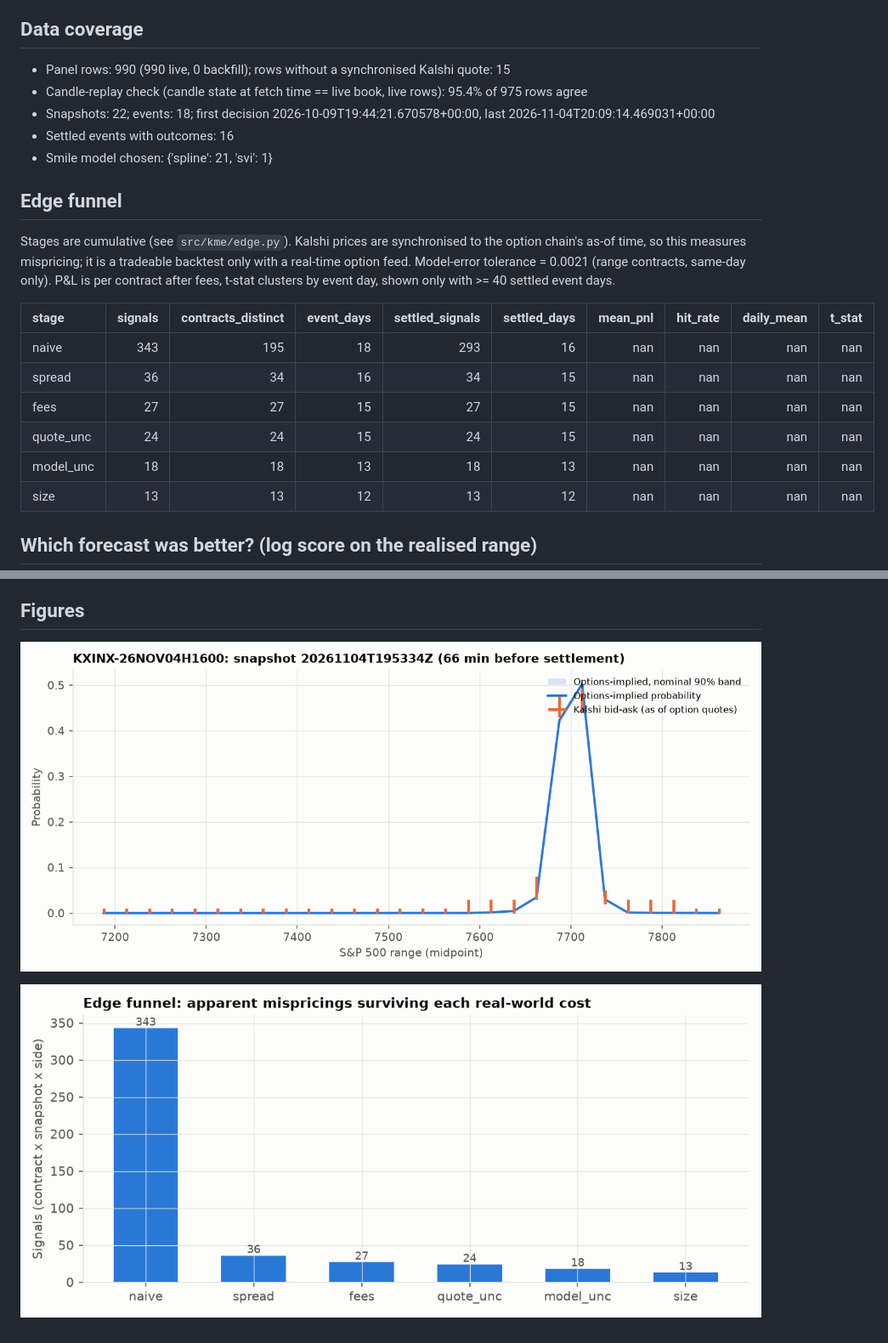
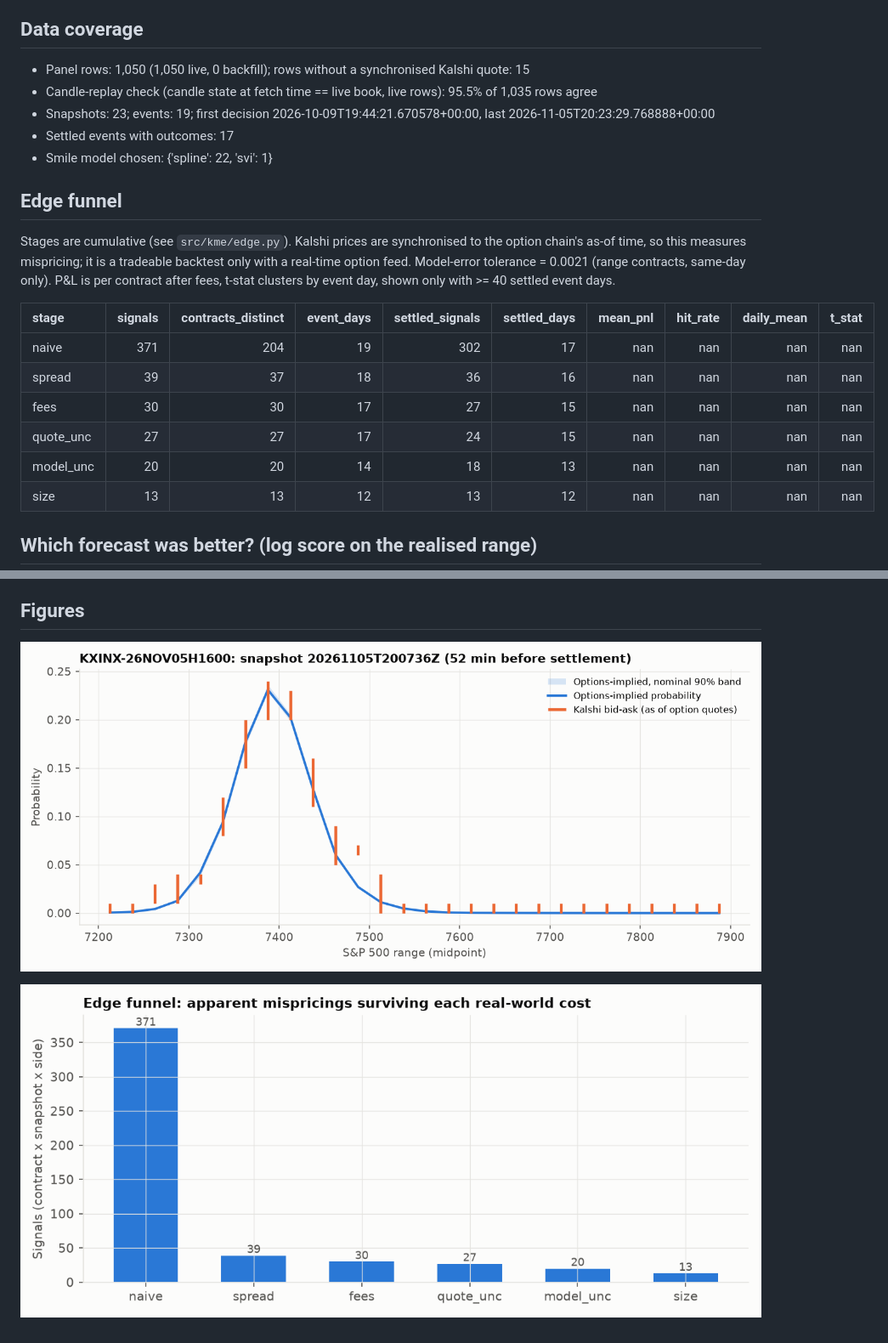
Before and after one commit to japark22/kalshi-mispricing-engine, a Markdown page: results/REPORT.md, 2 parts joined by grey strips. Shown at 85% size. Rendered like a GitHub page; pictures changed too: results/figures/edge_funnel.png, results/figures/latest_snapshot.png.

Commit message:
data: 2026-11-05T20:45Z

```diff
--- a/results/REPORT.md
+++ b/results/REPORT.md
@@ -3,21 +3,21 @@ _Generated 2026-11-04 20:29 UTC by `python -m kme report`. Every figure below is
 
 ## Data coverage
-- Panel rows: 990 (990 live, 0 backfill); rows without a synchronised Kalshi quote: 15
-- Candle-replay check (candle state at fetch time == live book, live rows): 95.4% of 975 rows agree
-- Snapshots: 22; events: 18; first decision 2026-10-09T19:44:21.670578+00:00, last 2026-11-04T20:09:14.469031+00:00
-- Settled events with outcomes: 16
-- Smile model chosen: {'spline': 21, 'svi': 1}
+- Panel rows: 1,050 (1,050 live, 0 backfill); rows without a synchronised Kalshi quote: 15
+- Candle-replay check (candle state at fetch time == live book, live rows): 95.5% of 1,035 rows agree
+- Snapshots: 23; events: 19; first decision 2026-10-09T19:44:21.670578+00:00, last 2026-11-05T20:23:29.768888+00:00
+- Settled events with outcomes: 17
+- Smile model chosen: {'spline': 22, 'svi': 1}
 
 ## Edge funnel
 Stages are cumulative (see `src/kme/edge.py`). Kalshi prices are synchronised to the option chain's as-of time, so this measures mispricing; it is a tradeable backtest only with a real-time option feed. Model-error tolerance = 0.0021 (range contracts, same-day only). P&L is per contract after fees, t-stat clusters by event day, shown only with >= 40 settled event days.
 
 | stage     |   signals |   contracts_distinct |   event_days |   settled_signals |   settled_days |   mean_pnl |   hit_rate |   daily_mean |   t_stat |
 |:----------|----------:|---------------------:|-------------:|------------------:|---------------:|-----------:|-----------:|-------------:|---------:|
-| naive     |       343 |                  195 |           18 |               293 |             16 |        nan |        nan |          nan |      nan |
-| spread    |        36 |                   34 |           16 |                34 |             15 |        nan |        nan |          nan |      nan |
-| fees      |        27 |                   27 |           15 |                27 |             15 |        nan |        nan |          nan |      nan |
-| quote_unc |        24 |                   24 |           15 |                24 |             15 |        nan |        nan |          nan |      nan |
-| model_unc |        18 |                   18 |           13 |                18 |             13 |        nan |        nan |          nan |      nan |
+| naive     |       371 |                  204 |           19 |               302 |             17 |        nan |        nan |          nan |      nan |
+| spread    |        39 |                   37 |           18 |                36 |             16 |        nan |        nan |          nan |      nan |
+| fees      |        30 |                   30 |           17 |                27 |             15 |        nan |        nan |          nan |      nan |
+| quote_unc |        27 |                   27 |           17 |                24 |             15 |        nan |        nan |          nan |      nan |
+| model_unc |        20 |                   20 |           14 |                18 |             13 |        nan |        nan |          nan |      nan |
 | size      |        13 |                   13 |           12 |                13 |             12 |        nan |        nan |          nan |      nan |
 
 ## Which forecast was better? (log score on the realised range)
```
Also changed, not shown: other parts of results/REPORT.md (+1 -1 lines), 2 other files.
